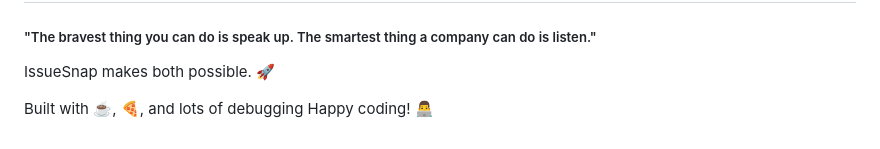
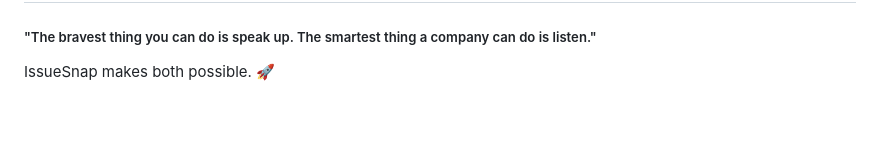
Before and after one commit to chfaizan1537/Issue-Snap, a Markdown page: README.md, the part around the change. Drawn GitHub-style; blank space fills up the shorter version.

```diff
--- a/README.md
+++ b/README.md
@@ -281,6 +281,3 @@ MIT License - use freely, learn freely, build freely.
 ##### "The bravest thing you can do is speak up. The smartest thing a company can do is listen."
 
 IssueSnap makes both possible. 🚀
-
-Built with ☕, 🍕, and lots of debugging
-Happy coding! 👨‍💻
```
